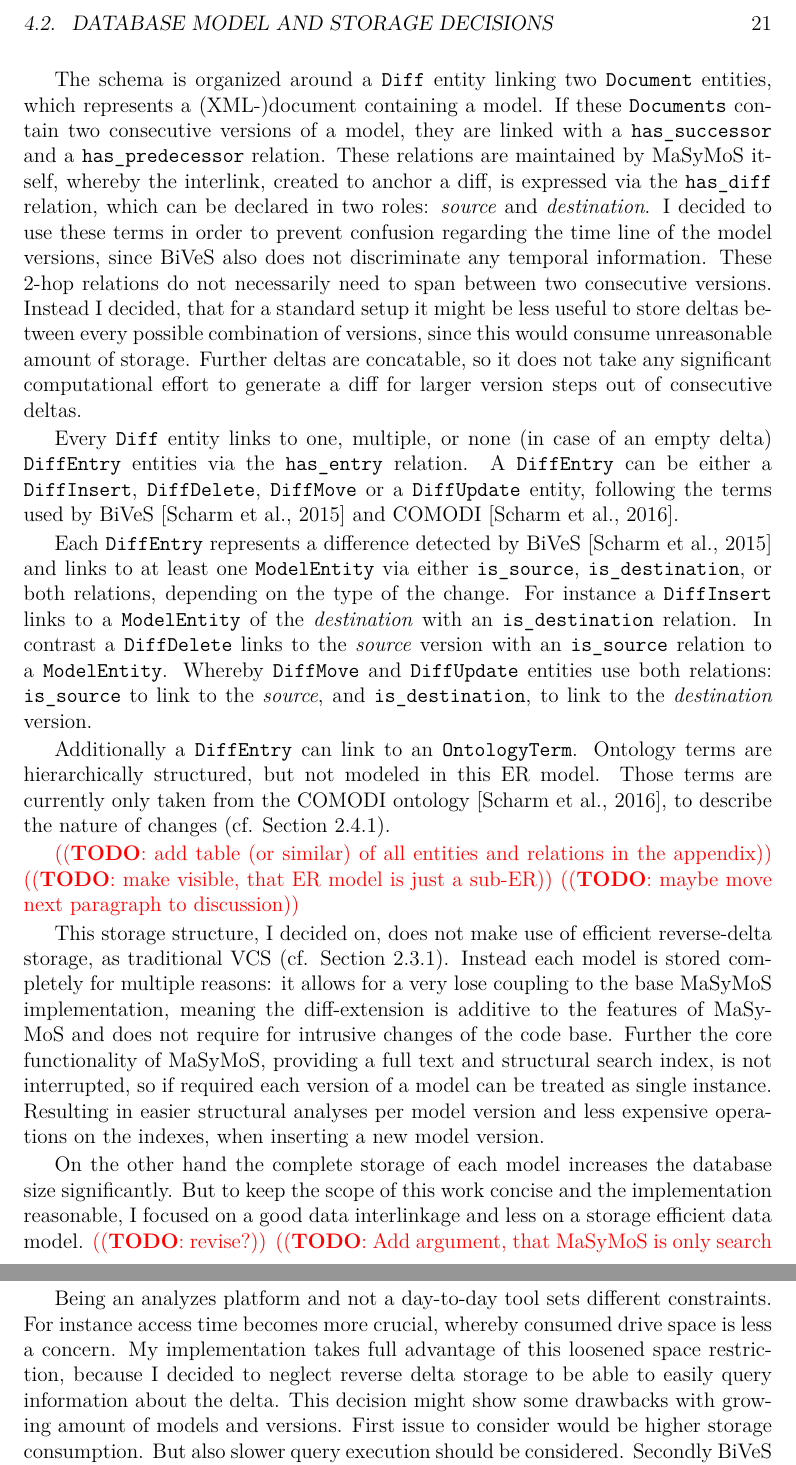
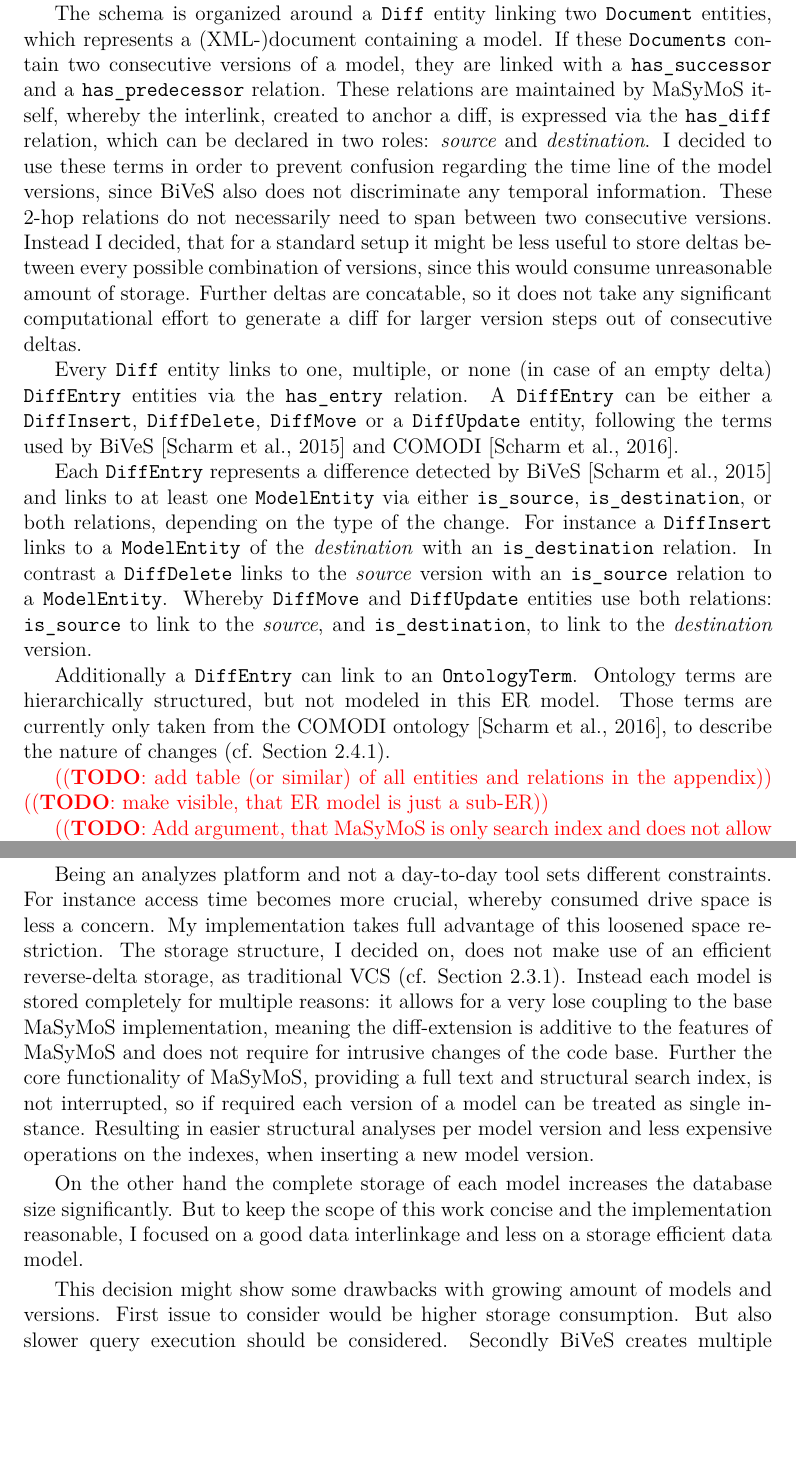
Before and after one commit to binfalse/bachelor-thesis, a LaTeX thesis (tex/ba-main.tex, which reads tex/concept.tex, tex/discussion.tex): two parts of pages 21 and 33 of 49, joined at a grey line, cut at the place of the change, the shorter picture padded with empty space. Compiled offline with pdfLaTeX.

Commit message:
moved discussion par from concept to actual discussion section

```diff
--- a/tex/concept.tex
+++ b/tex/concept.tex
@@ -67,11 +67,7 @@ Additionally a \texttt{DiffEntry} can link to an \texttt{OntologyTerm}. Ontology
 
 \todo{add table (or similar) of all entities and relations in the appendix}
 \todo{make visible, that ER model is just a sub-ER}
-\todo{maybe move next paragraph to discussion}
 
-This storage structure, I decided on, does not make use of efficient reverse-delta storage, as traditional VCS (cf. Section \ref{sec:background:manage-versions:traditional-vcs}). Instead each model is stored completely for multiple reasons: it allows for a very lose coupling to the base \masymos implementation, meaning the diff-extension is additive to the features of \masymos and does not require for intrusive changes of the code base. Further the core functionality of \masymos, providing a full text and structural search index, is not interrupted, so if required each version of a model can be treated as single instance. Resulting in easier structural analyses per model version and less expensive operations on the indexes, when inserting a new model version.
-
-On the other hand the complete storage of each model increases the database size significantly. But to keep the scope of this work concise and the implementation reasonable, I focused on a good data interlinkage and less on a storage efficient data model. \todo{revise?}
 \todo{Add argument, that \masymos is only search index and does not allow for model reconstruction from the database}
 \todo{mention, what is stored in attributes}
 
--- a/tex/discussion.tex
+++ b/tex/discussion.tex
@@ -6,10 +6,16 @@ By not relying on anybody specifically using this system, I was able to quickly
 This test set was generated on 2016-10-14 from all publicly available workspaces in \emph{PMR2} and all releases from \emph{BioModels Database} (cf. Section \ref{sec:background:modelrepo}) using the \modelcrawler (cf. Section \ref{sec:impl:modelcrawler}).
 
 Being an analyzes platform and not a day-to-day tool sets different constraints. For instance access time becomes more crucial, whereby consumed drive space is less a concern.
-My implementation takes full advantage of this loosened space restriction, because I decided to neglect reverse delta storage to be able to easily query information about the delta. This decision might show some drawbacks with growing amount of models and versions.
+My implementation takes full advantage of this loosened space restriction.
+The storage structure, I decided on, does not make use of an efficient reverse-delta storage, as traditional VCS (cf. Section \ref{sec:background:manage-versions:traditional-vcs}). Instead each model is stored completely for multiple reasons: it allows for a very lose coupling to the base \masymos implementation, meaning the diff-extension is additive to the features of \masymos and does not require for intrusive changes of the code base. Further the core functionality of \masymos, providing a full text and structural search index, is not interrupted, so if required each version of a model can be treated as single instance. Resulting in easier structural analyses per model version and less expensive operations on the indexes, when inserting a new model version.
+
+On the other hand the complete storage of each model increases the database size significantly. But to keep the scope of this work concise and the implementation reasonable, I focused on a good data interlinkage and less on a storage efficient data model.
+
+This decision might show some drawbacks with growing amount of models and versions.
 First issue to consider would be higher storage consumption. But also slower query execution should be considered.
 Secondly \bives creates multiple changes, which have a single common source. For instance adding a \texttt{Species} will result in at least five changes. These include the insertion of the element itself and the insertion of the attributes \texttt{id}, \texttt{name}, \texttt{initialConcentration}, and \texttt{compartment} reference.
 Storing this many borderline redundant changes is increasing the overall size dramatically.
+
 Both issues could be improved or even solved by using a database design with less redundancies. This means in relation to the first point, to implement the database as reverse-delta storage, accepting all the mentioned drawbacks.
 In the second issue less redundancies could be archived by grouping changes, which clearly share the same origin.
 
```
